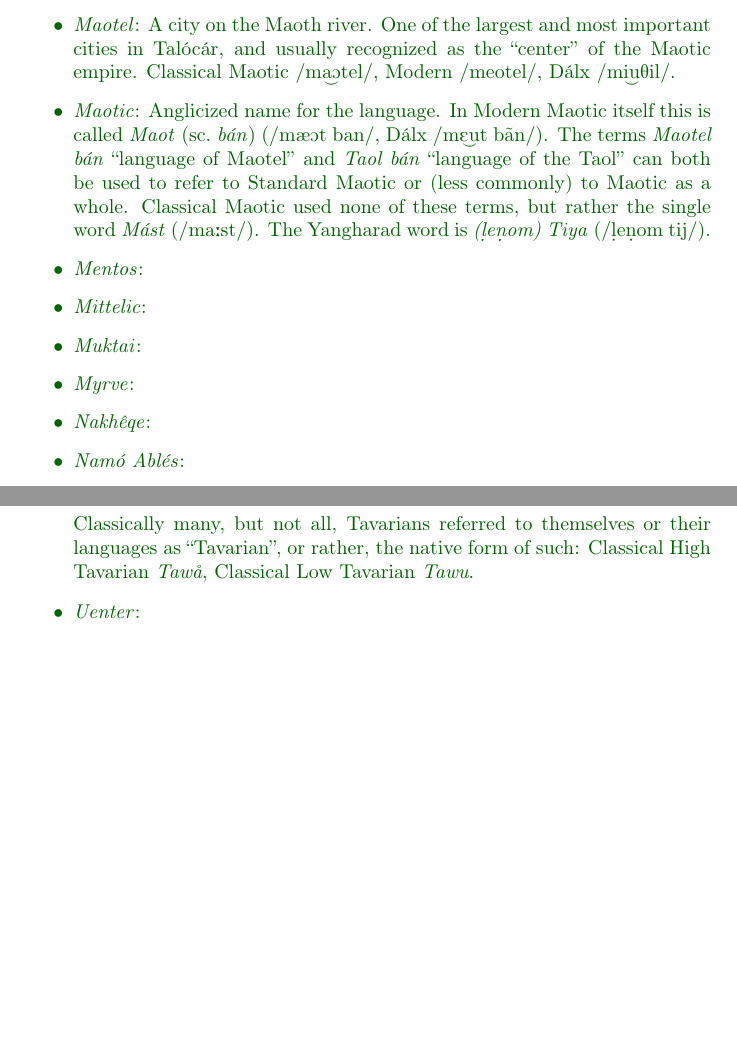
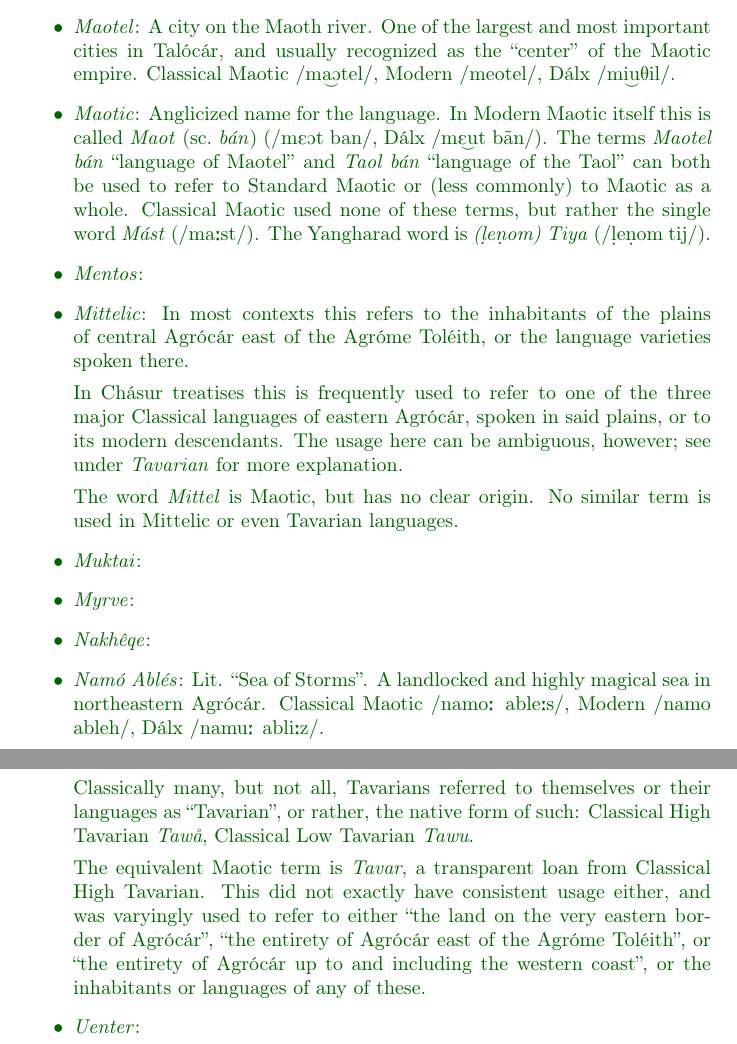
Before and after one commit to zfigura/elmin, a LaTeX document (hrng.tex): two parts of pages 9 and 10 of 11, joined at a grey line, cut so that both start at the same text, the shorter picture padded with empty space. Compiled offline with pdfLaTeX.

Commit message:
ksq notes, more tex

```diff
--- a/hrng.tex
+++ b/hrng.tex
@@ -156,11 +156,15 @@ The following is a summary proper names in the above text, including pronunciati
 
  \item \textit{Maotel}: A city on the Maoth river. One of the largest and most important cities in Talócár, and usually recognized as the ``center'' of the Maotic empire. Classical Maotic \textipa{/m\t*{aO}tel/}, Modern \textipa{/meotel/}, Dálx \textipa{/m\t*{iu}Til/}.
 
- \item \textit{Maotic}: Anglicized name for the language. In Modern Maotic itself this is called \textit{Maot} (sc.\ \textit{bán}) (\textipa{/mæOt ban/}, Dálx \textipa{/m\t*{Eu}t b\~an/}). The terms \textit{Maotel bán} ``language of Maotel'' and \textit{Taol bán} ``language of the Taol'' can both be used to refer to Standard Maotic or (less commonly) to Maotic as a whole. Classical Maotic used none of these terms, but rather the single word \textit{Mást} (\textipa{/ma:st/}). The Yangharad word is \textit{(\d{l}e\d{n}om) Tiya} (\textipa{/\.*le\.*nom tij/}).
+ \item \textit{Maotic}: Anglicized name for the language. In Modern Maotic itself this is called \textit{Maot} (sc.\ \textit{bán}) (\textipa{/mEOt ban/}, Dálx \textipa{/m\t*{Eu}t b\~an/}). The terms \textit{Maotel bán} ``language of Maotel'' and \textit{Taol bán} ``language of the Taol'' can both be used to refer to Standard Maotic or (less commonly) to Maotic as a whole. Classical Maotic used none of these terms, but rather the single word \textit{Mást} (\textipa{/ma:st/}). The Yangharad word is \textit{(\d{l}e\d{n}om) Tiya} (\textipa{/\.*le\.*nom tij/}).
 
  \item \textit{Mentos}:
 
- \item \textit{Mittelic}:
+ \item \textit{Mittelic}: In most contexts this refers to the inhabitants of the plains of central Agrócár east of the Agróme Toléith, or the language varieties spoken there.
+
+ In Chásur treatises this is frequently used to refer to one of the three major Classical languages of eastern Agrócár, spoken in said plains, or to its modern descendants. The usage here can be ambiguous, however; see under \textit{Tavarian} for more explanation.
+
+ The word \textit{Mittel} is Maotic, but has no clear origin. No similar term is used in Mittelic or even Tavarian languages.
 
  \item \textit{Muktai}:
 
@@ -168,5 +172,5 @@ The following is a summary proper names in the above text, including pronunciati
 
  \item \textit{Nakhêqe}:
 
- \item \textit{Namó Ablés}:
+ \item \textit{Namó Ablés}: Lit. ``Sea of Storms''. A landlocked and highly magical sea in northeastern Agrócár. Classical Maotic \textipa{/namo: able:s/}, Modern \textipa{/namo ableh/}, Dálx \textipa{/namu: abli:z/}.
 
@@ -187,6 +191,8 @@ The following is a summary proper names in the above text, including pronunciati
  Confusingly, however, later Chásur treatises would attempt to reclassify the languages, finding Low Tavarian and Mittelic to form a proper subgroup of the Mittelo-Tavarian languages. Many later treatises will refer to these as ``Low Mittelic'' and ``Inner Mittelic'' respectively.\footnote{The terminology here is, of course, terrible. There is no High Mittelic, and geographically the Inner Mittelic languages are not distributed in places significantly higher in elevation than the Low Mittelic ones. ``Inner Mittelic'' is, similarly, a terrible name—it being rather unclear what it is inner \emph{to}—but such are the consequences of in-universe naming.}
 
  Classically many, but not all, Tavarians referred to themselves or their languages as ``Tavarian'', or rather, the native form of such: Classical High Tavarian \textit{Tawå}, Classical Low Tavarian \textit{Tawu}.
+
+ The equivalent Maotic term is \textit{Tavar}, a transparent loan from Classical High Tavarian. This did not exactly have consistent usage either, and was varyingly used to refer to either ``the land on the very eastern border of Agrócár'', ``the entirety of Agrócár east of the Agróme Toléith'', or ``the entirety of Agrócár up to and including the western coast'', or the inhabitants or languages of any of these.
 
  \item \textit{Uenter}:
 
```
Also changed, not shown: hrng.tex (2 more changed lines), 1 other file.
